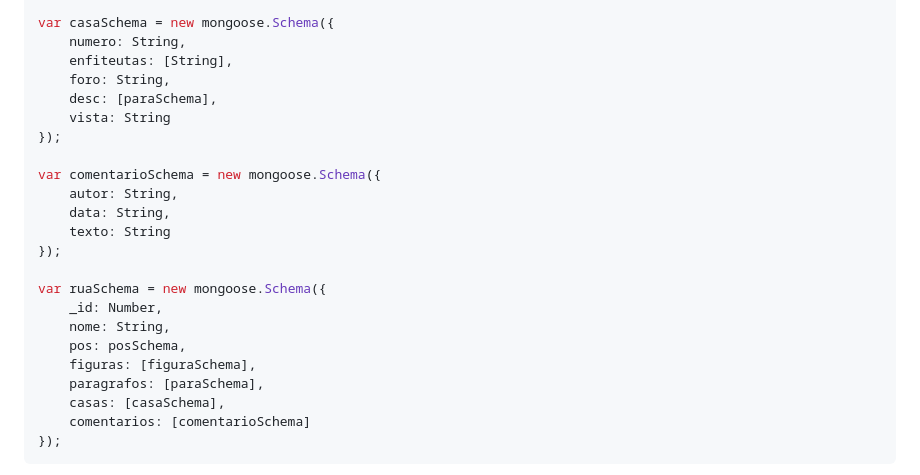
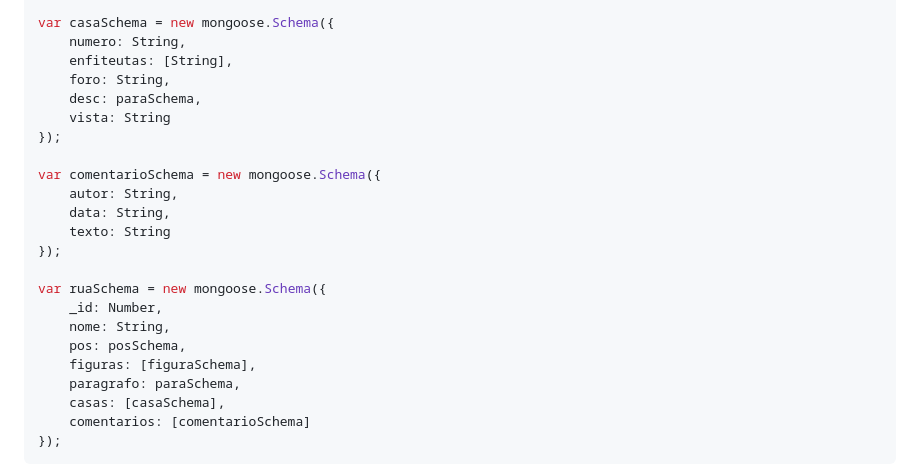
Before and after one commit to Lucena02/ENGWEB2023-Projeto, a Markdown page: Relatorio.md, the part around the change. Drawn GitHub-style.

Commit message:
alteracao relatorio

```diff
--- a/Relatorio.md
+++ b/Relatorio.md
@@ -75,7 +75,7 @@ var casaSchema = new mongoose.Schema({
     numero: String,
     enfiteutas: [String],
     foro: String,
-    desc: [paraSchema],
+    desc: paraSchema,
     vista: String
 });
 
@@ -90,7 +90,7 @@ var ruaSchema = new mongoose.Schema({
     nome: String,
     pos: posSchema,
     figuras: [figuraSchema],
-    paragrafos: [paraSchema],
+    paragrafo: paraSchema,
     casas: [casaSchema],
     comentarios: [comentarioSchema]
 });
```
